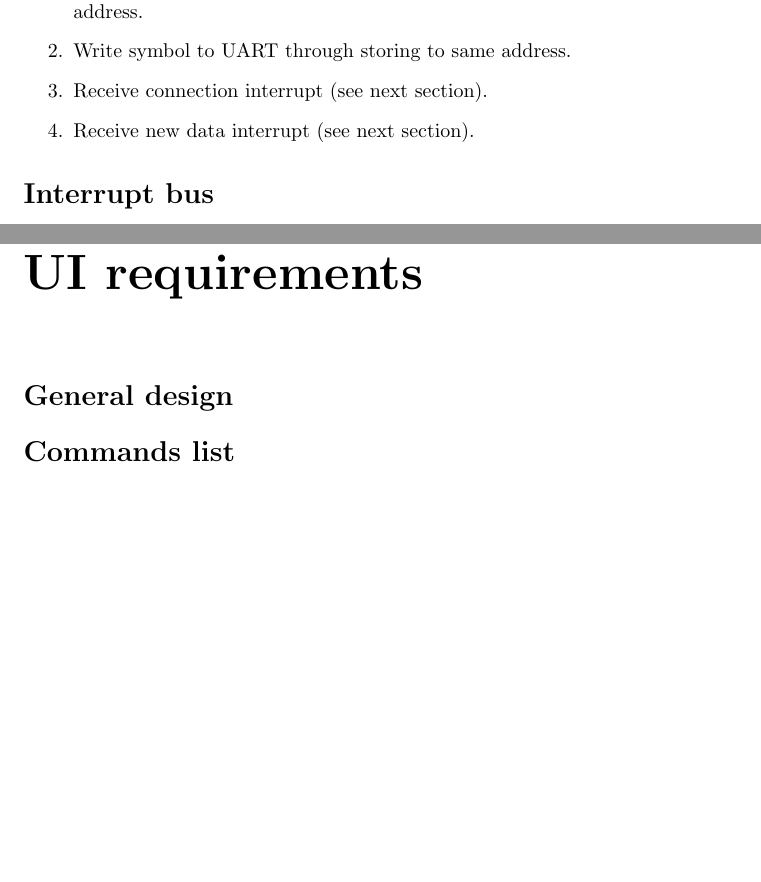
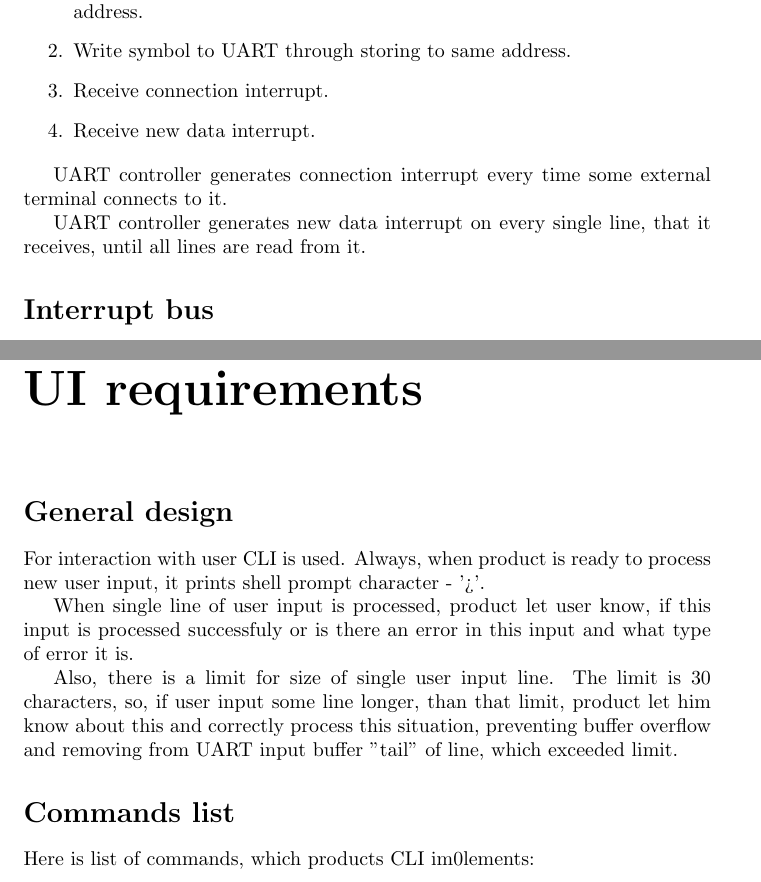
Before and after one commit to Proletcultist/The-Game-of-Life, a LaTeX document (docs/reqs.tex, which reads docs/UIReqs.tex, docs/hardwareReqs.tex): two parts of pages 8 and 11 of 11, joined at a grey line, cut so that both start at the same text, the shorter picture padded with empty space. Compiled offline with pdfLaTeX.

Commit message:
Updated reqs

```diff
--- a/docs/UIReqs.tex
+++ b/docs/UIReqs.tex
@@ -4,5 +4,13 @@
 \section*{General design}
 \addcontentsline{toc}{section}{General design}
 
+For interaction with user CLI is used. Always, when product is ready to process new user input, it prints shell prompt character - '>'.
+
+When single line of user input is processed, product let user know, if this input is processed successfuly or is there an error in this input and what type of error it is.
+
+Also, there is a limit for size of single user input line. The limit is 30 characters, so, if user input some line longer, than that limit, product let him know about this and correctly process this situation, preventing buffer overflow and removing from UART input buffer "tail" of line, which exceeded limit.
+
 \section*{Commands list}
 \addcontentsline{toc}{section}{Commands list}
+
+Here is list of commands, which products CLI im0lements:
--- a/docs/hardwareReqs.tex
+++ b/docs/hardwareReqs.tex
@@ -51,9 +51,13 @@ UART controller is device, which implements interface for processor to interact
 \begin{enumerate}
 	\item Read sybmbol from input buffer of UART through loading from specified address.
 	\item Write symbol to UART through storing to same address.
-	\item Receive connection interrupt (see next section).
-	\item Receive new data interrupt (see next section).
+	\item Receive connection interrupt.
+	\item Receive new data interrupt.
 \end{enumerate}
+
+UART controller generates connection interrupt every time some external terminal connects to it.
+
+UART controller generates new data interrupt on every single line, that it receives, until all lines are read from it.
 
 \section*{Interrupt bus}
 \addcontentsline{toc}{section}{Interrupt bus}
```
Also changed, not shown: docs/softwareReqs.tex (+1 -1 lines).
